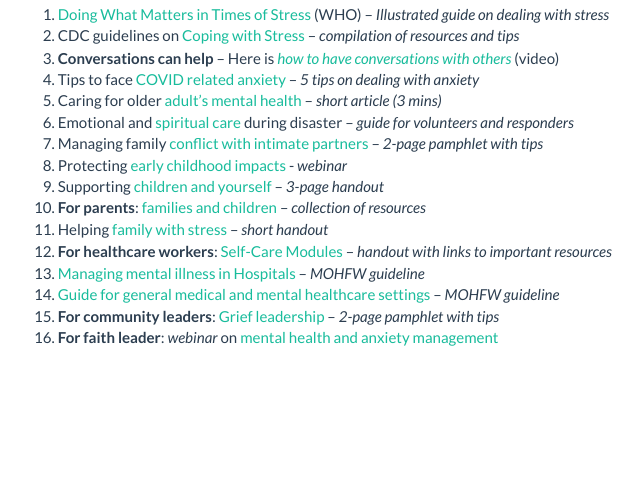
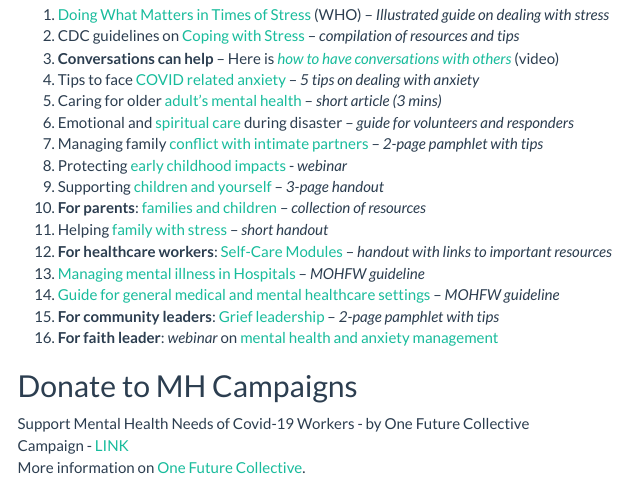
Before and after one commit to shambhavipriyam/covid_communityMH, an R Markdown document (index.Rmd): the page in a window 1100 px wide, from 4350 px down. The pictures show the output file index.html that the author committed with the source, opened offline; menus at the side of the page are left out.

Commit message:
donation link

```diff
--- a/index.Rmd
+++ b/index.Rmd
@@ -142,3 +142,9 @@
 14.	[Guide for general medical and mental healthcare settings](https://www.mohfw.gov.in/pdf/COVID19Final2020ForOnline9July2020.pdf) – _MOHFW guideline_
 15.	**For community leaders**: [Grief leadership](https://www.cstsonline.org/assets/media/documents/CSTS_FS_Grief_Leadership_During_COVID19.pdf) – _2-page pamphlet with tips_
 16.	**For faith leader**: _webinar_ on [mental health and anxiety management](https://www.youtube.com/watch?v=8HJ7q-xs7_U)
+
+
+## Donate to MH Campaigns
+Support Mental Health Needs of Covid-19 Workers - by One Future Collective <br />
+Campaign - [LINK](https://www.ourdemocracy.in/Campaign/covid19mentalhealth) <br />
+More information on [One Future Collective](https://drive.google.com/file/d/1KKsC1mKVpdM5bVbvEuqzydllfCh8T05h/view).
```
Also changed, not shown: index.html, index.md.
